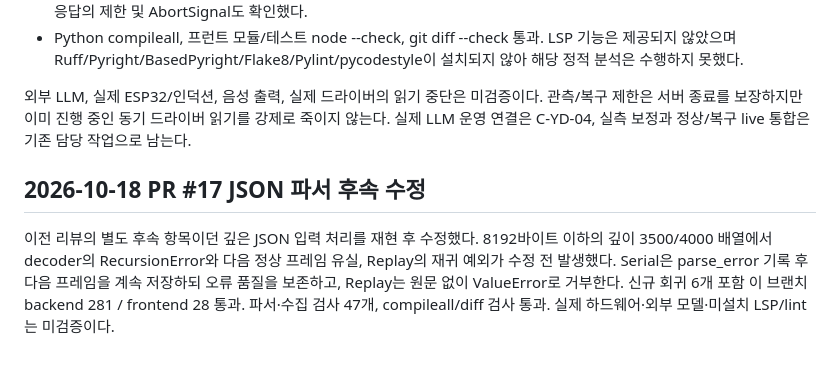
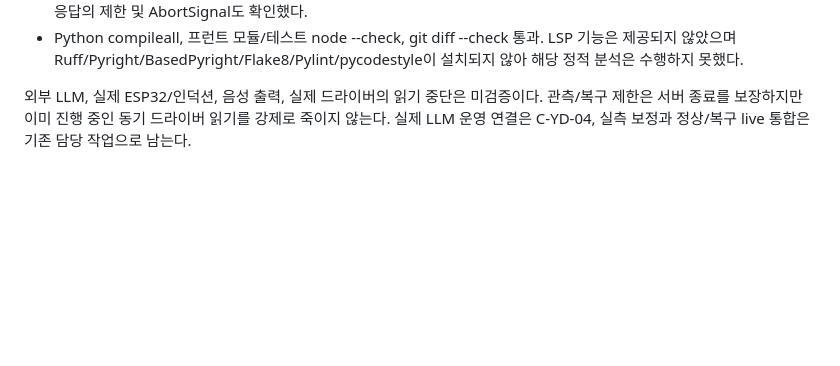
Before and after one commit to khw04/TouchBack, a Markdown page: docs/검증결과.md, the part around the change. Rendered like a GitHub page; blank space fills up the shorter version.

Commit message:
docs(sensor): 파서 검증 기록을 전용 어댑터 문서에 집중

```diff
--- a/docs/검증결과.md
+++ b/docs/검증결과.md
@@ -50,7 +50,3 @@ UI fixture 결과를 백엔드 결과로 합산하지 않는다. 1차 제출 ZIP
 - Python compileall, 프런트 모듈/테스트 node --check, git diff --check 통과. LSP 기능은 제공되지 않았으며 Ruff/Pyright/BasedPyright/Flake8/Pylint/pycodestyle이 설치되지 않아 해당 정적 분석은 수행하지 못했다.
 
 외부 LLM, 실제 ESP32/인덕션, 음성 출력, 실제 드라이버의 읽기 중단은 미검증이다. 관측/복구 제한은 서버 종료를 보장하지만 이미 진행 중인 동기 드라이버 읽기를 강제로 죽이지 않는다. 실제 LLM 운영 연결은 C-YD-04, 실측 보정과 정상/복구 live 통합은 기존 담당 작업으로 남는다.
-
-## 2026-10-18 PR #17 JSON 파서 후속 수정
-
-이전 리뷰의 별도 후속 항목이던 깊은 JSON 입력 처리를 재현 후 수정했다. 8192바이트 이하의 깊이 3500/4000 배열에서 decoder의 RecursionError와 다음 정상 프레임 유실, Replay의 재귀 예외가 수정 전 발생했다. Serial은 parse_error 기록 후 다음 프레임을 계속 저장하되 오류 품질을 보존하고, Replay는 원문 없이 ValueError로 거부한다. 신규 회귀 6개 포함 이 브랜치 backend 281 / frontend 28 통과. 파서·수집 검사 47개, compileall/diff 검사 통과. 실제 하드웨어·외부 모델·미설치 LSP/lint는 미검증이다.
```
